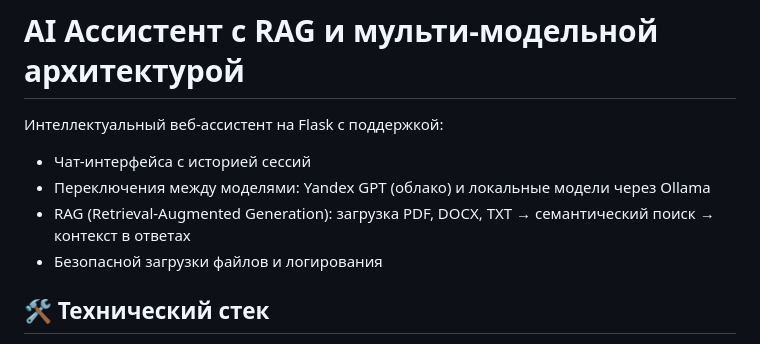
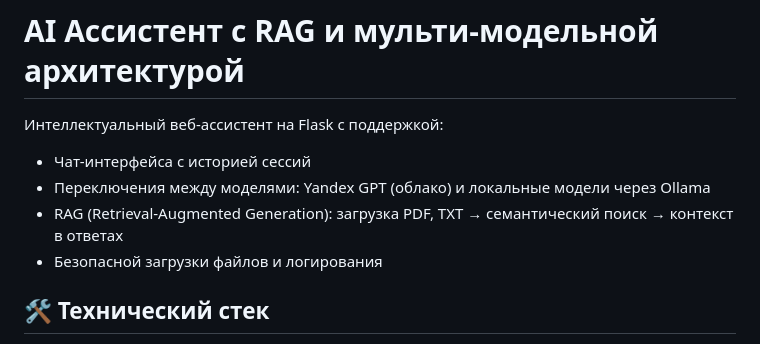
Before and after one commit to 8-sav/ai-assistant-rag-multiple, a Markdown page: README.md, the part around the change. Drawn GitHub-style.

```diff
--- a/README.md
+++ b/README.md
@@ -3,7 +3,7 @@
 Интеллектуальный веб-ассистент на Flask с поддержкой:
 - Чат-интерфейса с историей сессий
 - Переключения между моделями: Yandex GPT (облако) и локальные модели через Ollama
-- RAG (Retrieval-Augmented Generation): загрузка PDF, DOCX, TXT → семантический поиск → контекст в ответах
+- RAG (Retrieval-Augmented Generation): загрузка PDF, TXT → семантический поиск → контекст в ответах
 - Безопасной загрузки файлов и логирования
 
 ## 🛠 Технический стек
```
